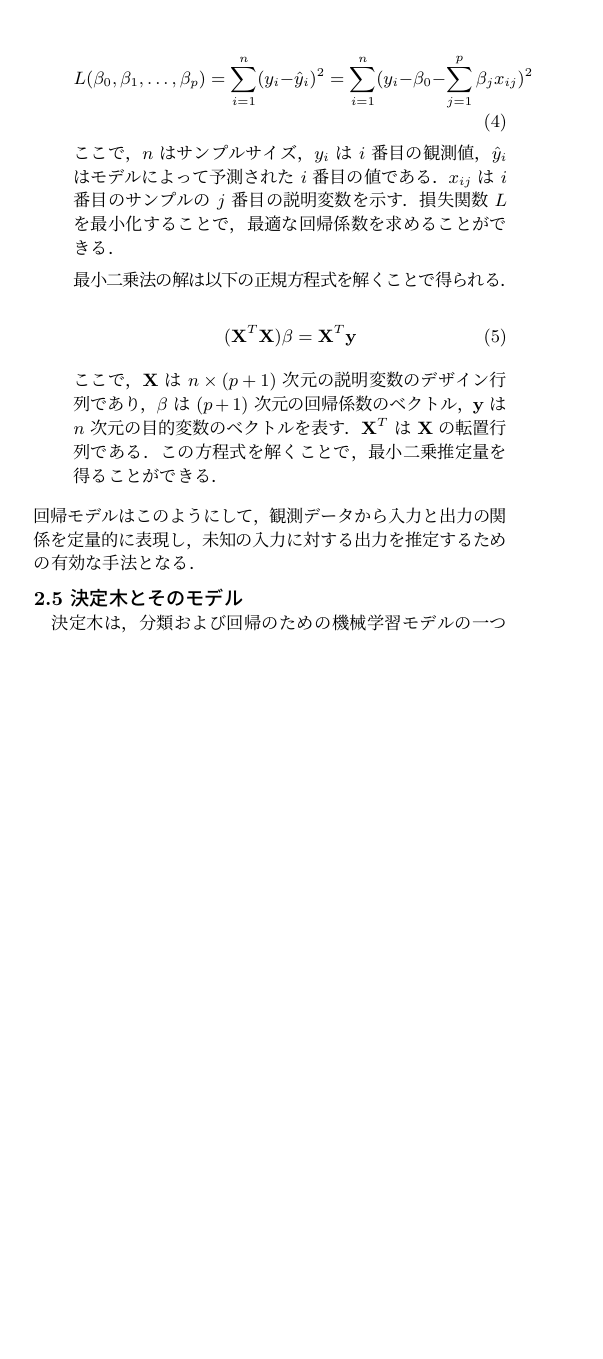
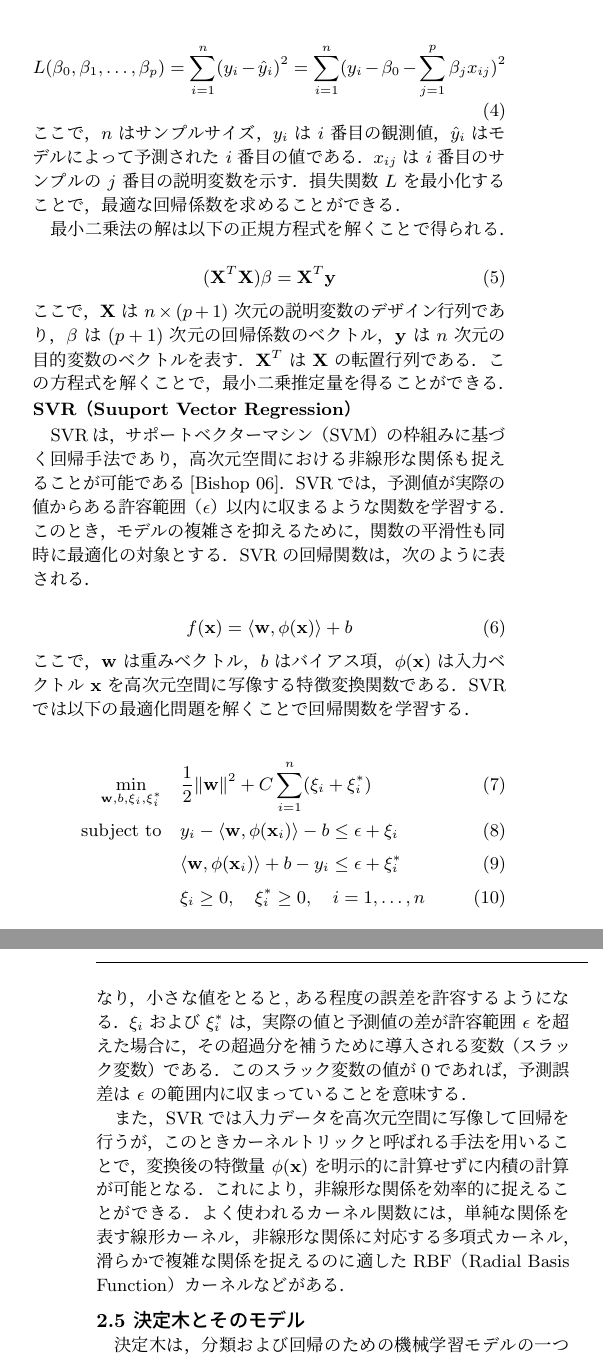
Before and after one commit to h083onis/project-e-tex, a LaTeX document (main.tex, which reads a-2_related.tex): part of one column of page 2 of 13 before the commit and two parts of the columns of pages 2 and 3 of 13 after it, the two joined at a grey line, cut so that both start at the same text, the shorter picture padded with empty space. Compiled offline with pLaTeX and dvipdfmx.

Commit message:
箇条書きをセクション分けに変更

```diff
--- a/a-2_related.tex
+++ b/a-2_related.tex
@@ -64,12 +58,27 @@ BLEスキャンは，Raspberry Pi 4に搭載されたBluetooth 5.0対応モジ
 \begin{equation}
 	(\mathbf{X}^T \mathbf{X}) \mathbf{\beta} = \mathbf{X}^T \mathbf{y}
 \end{equation}
-
 ここで，$\mathbf{X}$ は $n \times (p+1)$ 次元の説明変数のデザイン行列であり，$\mathbf{\beta}$ は $(p+1)$ 次元の回帰係数のベクトル，$\mathbf{y}$ は $n$ 次元の目的変数のベクトルを表す．$\mathbf{X}^T$ は $\mathbf{X}$ の転置行列である．この方程式を解くことで，最小二乗推定量を得ることができる．
 
-\end{itemize}
-回帰モデルはこのようにして，観測データから入力と出力の関係を定量的に表現し，未知の入力に対する出力を推定するための有効な手法となる．
+\subsubsection*{SVR（Suuport Vector Regression）}
+SVRは，サポートベクターマシン（SVM）の枠組みに基づく回帰手法であり，高次元空間における非線形な関係も捉えることが可能である\cite{prml}．SVRでは，予測値が実際の値からある許容範囲（$\epsilon$）以内に収まるような関数を学習する．このとき，モデルの複雑さを抑えるために，関数の平滑性も同時に最適化の対象とする．SVRの回帰関数は，次のように表される．
 
+\begin{equation}
+	f(\mathbf{x}) = \langle \mathbf{w}, \phi(\mathbf{x}) \rangle + b
+\end{equation}
+ここで，$\mathbf{w}$ は重みベクトル，$b$ はバイアス項，$\phi(\mathbf{x})$ は入力ベクトル $\mathbf{x}$ を高次元空間に写像する特徴変換関数である．SVRでは以下の最適化問題を解くことで回帰関数を学習する．
+
+\begin{align}
+	\min_{\mathbf{w}, b, \xi_i, \xi_i^*} \quad & \frac{1}{2} \|\mathbf{w}\|^2 + C \sum_{i=1}^{n} (\xi_i + \xi_i^*) \\
+	\text{subject to} \quad
+	& y_i - \langle \mathbf{w}, \phi(\mathbf{x}_i) \rangle - b \leq \epsilon + \xi_i \\
+	& \langle \mathbf{w}, \phi(\mathbf{x}_i) \rangle + b - y_i \leq \epsilon + \xi_i^* \\
+	& \xi_i \geq 0, \quad \xi_i^* \geq 0, \quad i = 1, \ldots, n
+\end{align}
+ここで，$C$ は誤差に対するペナルティの重みを調整する正則化パラメータであり，大きな値をとると予測誤差に対して厳しくなり，小さな値をとると,
+ある程度の誤差を許容するようになる．$\xi_i$ および $\xi_i^*$ は，実際の値と予測値の差が許容範囲 $\epsilon$ を超えた場合に，その超過分を補うために導入される変数（スラック変数）である．このスラック変数の値が$0$であれば，予測誤差は $\epsilon$ の範囲内に収まっていることを意味する．
+
+また，SVRでは入力データを高次元空間に写像して回帰を行うが，このときカーネルトリックと呼ばれる手法を用いることで，変換後の特徴量 $\phi(\mathbf{x})$ を明示的に計算せずに内積の計算が可能となる．これにより，非線形な関係を効率的に捉えることができる．よく使われるカーネル関数には，単純な関係を表す線形カーネル，非線形な関係に対応する多項式カーネル，滑らかで複雑な関係を捉えるのに適したRBF（Radial Basis Function）カーネルなどがある．
 
 \subsection*{2.5 決定木とそのモデル}
 決定木は，分類および回帰のための機械学習モデルの一つであり，データを階層的に分割することで予測を行う手法である\cite{prml}．木構造を持つこのモデルは，根ノードから始まり，内部ノードで特徴量に基づいた条件分岐を行い，最終的に葉ノードに到達して予測結果を出力する．
```
Also changed, not shown: a-2_related.tex (28 more changed lines). Lines whose indentation alone changed are shown as unchanged.
